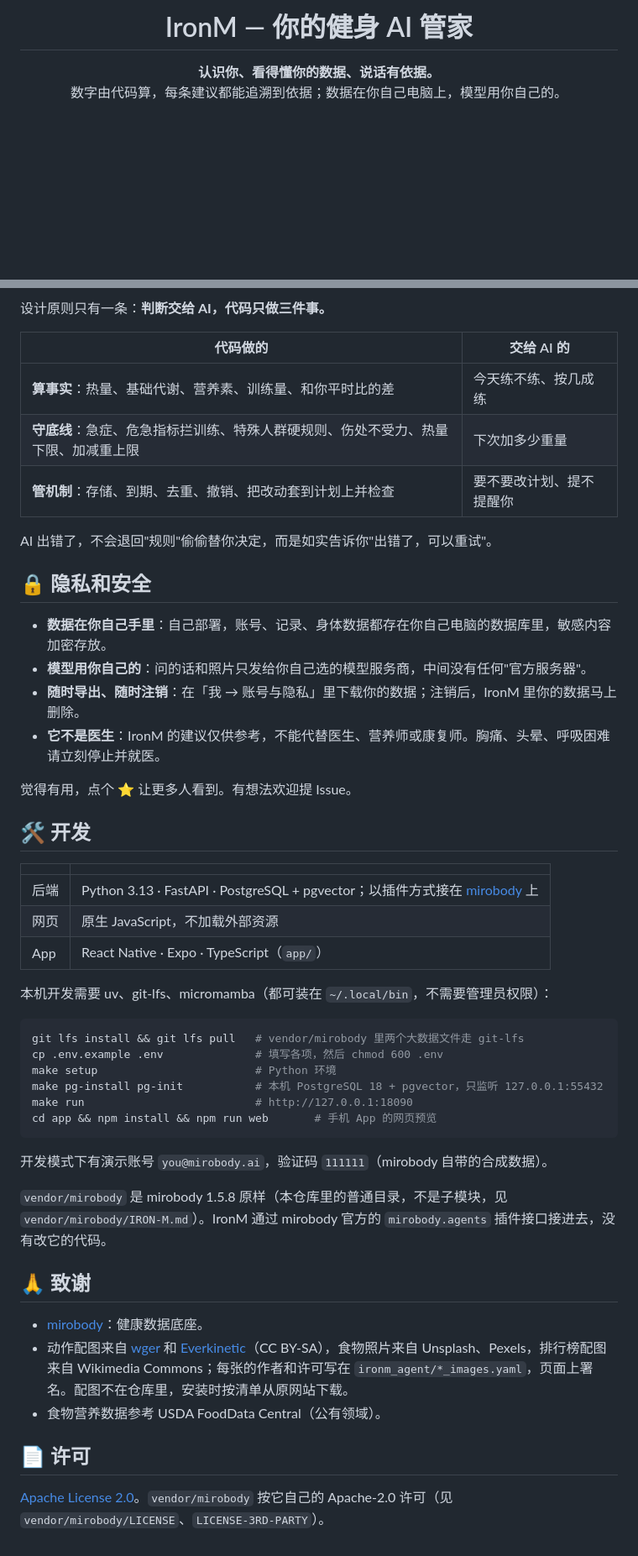
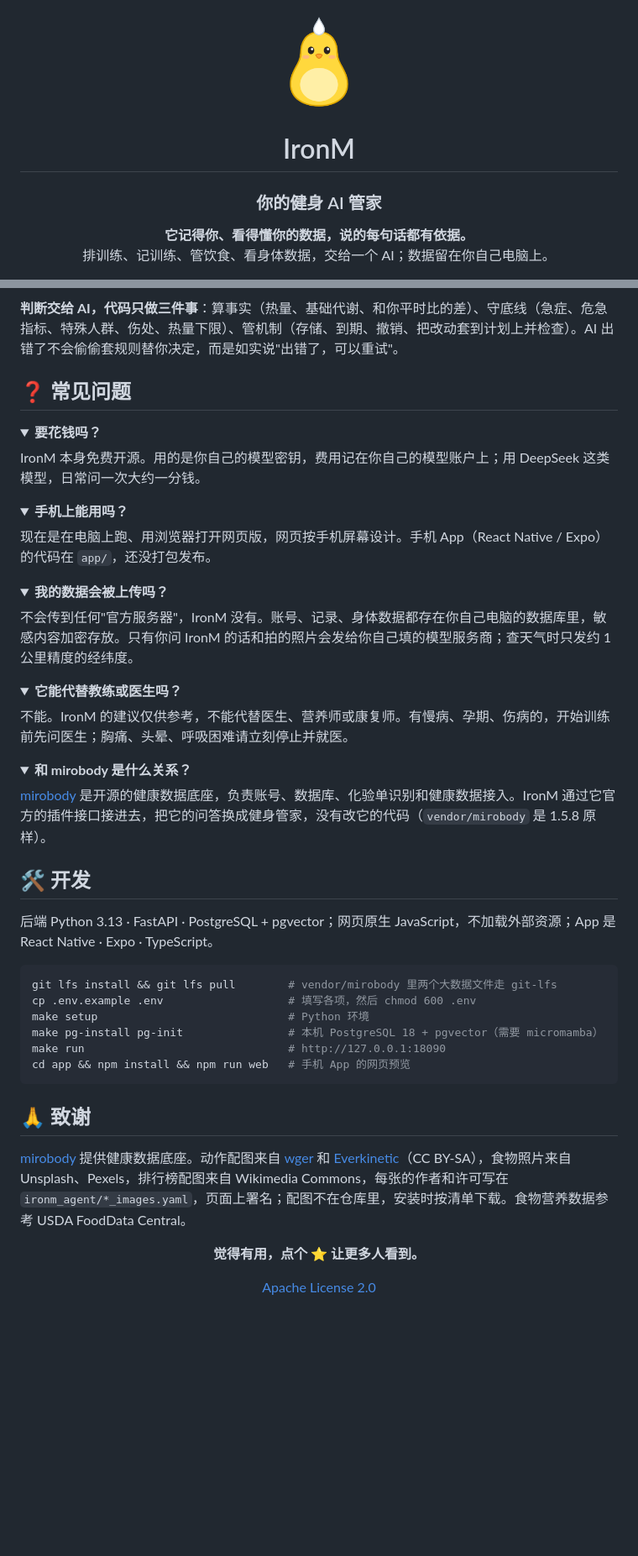
Before and after one commit to liua8/ironm, a Markdown page: README.md, 2 parts joined by grey strips. Shown at 84% size. GitHub-like rendering; pictures changed too: docs/readme/logo.png (added); folded sections open; blank space fills up the shorter version.

Commit message:
README 重新写：企鹅 logo、一句话卖点、六个亮点卡片、能做什么、两段真实对话（第三段折叠）、对比表、快速开始、它怎么想（单 Agent）、常见问题；页面一览折叠
Co-Authored-By: Claude Opus 5.5 <noreply@anthropic.com>

````diff
--- a/README.md
+++ b/README.md
@@ -1,9 +1,13 @@
 <div align="center">
 
-# IronM — 你的健身 AI 管家
+<img src="docs/readme/logo.png" width="120" alt="IronM" />
 
-**认识你、看得懂你的数据、说话有依据。**<br/>
-数字由代码算，每条建议都能追溯到依据；数据在你自己电脑上，模型用你自己的。
+# IronM
+
+### 你的健身 AI 管家
+
+**它记得你、看得懂你的数据，说的每句话都有依据。**<br/>
+排训练、记训练、管饮食、看身体数据，交给一个 AI；数据留在你自己电脑上。
 
 [![License](https://img.shields.io/badge/license-Apache--2.0-blue.svg)](LICENSE)
 ![Python](https://img.shields.io/badge/python-3.13-3776AB.svg?logo=python&logoColor=white)
@@ -173,54 +198,66 @@ flowchart LR
     C -- 通过 --> R["回答<br/>要改的出预览卡片，你确认才生效"]
 ```
 
-设计原则只有一条：**判断交给 AI，代码只做三件事。**
+**判断交给 AI，代码只做三件事**：算事实（热量、基础代谢、和你平时比的差）、守底线（急症、危急指标、特殊人群、伤处、热量下限）、管机制（存储、到期、撤销、把改动套到计划上并检查）。AI 出错了不会偷偷套规则替你决定，而是如实说"出错了，可以重试"。
 
-| 代码做的 | 交给 AI 的 |
-|---|---|
-| **算事实**：热量、基础代谢、营养素、训练量、和你平时比的差 | 今天练不练、按几成练 |
-| **守底线**：急症、危急指标拦训练、特殊人群硬规则、伤处不受力、热量下限、加减重上限 | 下次加多少重量 |
-| **管机制**：存储、到期、去重、撤销、把改动套到计划上并检查 | 要不要改计划、提不提醒你 |
+## ❓ 常见问题
 
-AI 出错了，不会退回"规则"偷偷替你决定，而是如实告诉你"出错了，可以重试"。
+<details>
+<summary><b>要花钱吗？</b></summary>
 
-## 🔒 隐私和安全
+IronM 本身免费开源。用的是你自己的模型密钥，费用记在你自己的模型账户上；用 DeepSeek 这类模型，日常问一次大约一分钱。
 
-- **数据在你自己手里**：自己部署，账号、记录、身体数据都存在你自己电脑的数据库里，敏感内容加密存放。
-- **模型用你自己的**：问的话和照片只发给你自己选的模型服务商，中间没有任何"官方服务器"。
-- **随时导出、随时注销**：在「我 → 账号与隐私」里下载你的数据；注销后，IronM 里你的数据马上删除。
-- **它不是医生**：IronM 的建议仅供参考，不能代替医生、营养师或康复师。胸痛、头晕、呼吸困难请立刻停止并就医。
+</details>
 
-觉得有用，点个 ⭐ 让更多人看到。有想法欢迎提 Issue。
+<details>
+<summary><b>手机上能用吗？</b></summary>
+
+现在是在电脑上跑、用浏览器打开网页版，网页按手机屏幕设计。手机 App（React Native / Expo）的代码在 `app/`，还没打包发布。
+
+</details>
+
+<details>
+<summary><b>我的数据会被上传吗？</b></summary>
+
+不会传到任何"官方服务器"，IronM 没有。账号、记录、身体数据都存在你自己电脑的数据库里，敏感内容加密存放。只有你问 IronM 的话和拍的照片会发给你自己填的模型服务商；查天气时只发约 1 公里精度的经纬度。
+
+</details>
+
+<details>
+<summary><b>它能代替教练或医生吗？</b></summary>
+
+不能。IronM 的建议仅供参考，不能代替医生、营养师或康复师。有慢病、孕期、伤病的，开始训练前先问医生；胸痛、头晕、呼吸困难请立刻停止并就医。
+
+</details>
+
+<details>
+<summary><b>和 mirobody 是什么关系？</b></summary>
+
+[mirobody](https://github.com/thetahealth/mirobody) 是开源的健康数据底座，负责账号、数据库、化验单识别和健康数据接入。IronM 通过它官方的插件接口接进去，把它的问答换成健身管家，没有改它的代码（`vendor/mirobody` 是 1.5.8 原样）。
+
+</details>
 
 ## 🛠️ 开发
 
-| | |
-|---|---|
-| 后端 | Python 3.13 · FastAPI · PostgreSQL + pgvector；以插件方式接在 [mirobody](https://github.com/thetahealth/mirobody) 上 |
-| 网页 | 原生 JavaScript，不加载外部资源 |
-| App | React Native · Expo · TypeScript（`app/`） |
-
-本机开发需要 uv、git-lfs、micromamba（都可装在 `~/.local/bin`，不需要管理员权限）：
+后端 Python 3.13 · FastAPI · PostgreSQL + pgvector；网页原生 JavaScript，不加载外部资源；App 是 React Native · Expo · TypeScript。
 
 ```bash
-git lfs install && git lfs pull   # vendor/mirobody 里两个大数据文件走 git-lfs
-cp .env.example .env              # 填写各项，然后 chmod 600 .env
-make setup                        # Python 环境
-make pg-install pg-init           # 本机 PostgreSQL 18 + pgvector，只监听 127.0.0.1:55432
-make run                          # http://127.0.0.1:18090
-cd app && npm install && npm run web       # 手机 App 的网页预览
+git lfs install && git lfs pull        # vendor/mirobody 里两个大数据文件走 git-lfs
+cp .env.example .env                   # 填写各项，然后 chmod 600 .env
+make setup                             # Python 环境
+make pg-install pg-init                # 本机 PostgreSQL 18 + pgvector（需要 micromamba）
+make run                               # http://127.0.0.1:18090
+cd app && npm install && npm run web   # 手机 App 的网页预览
 ```
-
-开发模式下有演示账号 `you@mirobody.ai`，验证码 `111111`（mirobody 自带的合成数据）。
-
-`vendor/mirobody` 是 mirobody 1.5.8 原样（本仓库里的普通目录，不是子模块，见 `vendor/mirobody/IRON-M.md`）。IronM 通过 mirobody 官方的 `mirobody.agents` 插件接口接进去，没有改它的代码。
 
 ## 🙏 致谢
 
-- [mirobody](https://github.com/thetahealth/mirobody)：健康数据底座。
-- 动作配图来自 [wger](https://wger.de) 和 [Everkinetic](https://github.com/everkinetic/data)（CC BY-SA），食物照片来自 Unsplash、Pexels，排行榜配图来自 Wikimedia Commons；每张的作者和许可写在 `ironm_agent/*_images.yaml`，页面上署名。配图不在仓库里，安装时按清单从原网站下载。
-- 食物营养数据参考 USDA FoodData Central（公有领域）。
+[mirobody](https://github.com/thetahealth/mirobody) 提供健康数据底座。动作配图来自 [wger](https://wger.de) 和 [Everkinetic](https://github.com/everkinetic/data)（CC BY-SA），食物照片来自 Unsplash、Pexels，排行榜配图来自 Wikimedia Commons，每张的作者和许可写在 `ironm_agent/*_images.yaml`，页面上署名；配图不在仓库里，安装时按清单下载。食物营养数据参考 USDA FoodData Central。
 
-## 📄 许可
+<div align="center">
 
-[Apache License 2.0](LICENSE)。`vendor/mirobody` 按它自己的 Apache-2.0 许可（见 `vendor/mirobody/LICENSE`、`LICENSE-3RD-PARTY`）。
+**觉得有用，点个 ⭐ 让更多人看到。**
+
+[Apache License 2.0](LICENSE)
+
+</div>
````
Also changed, not shown: other parts of README.md (+113 -92 lines).
